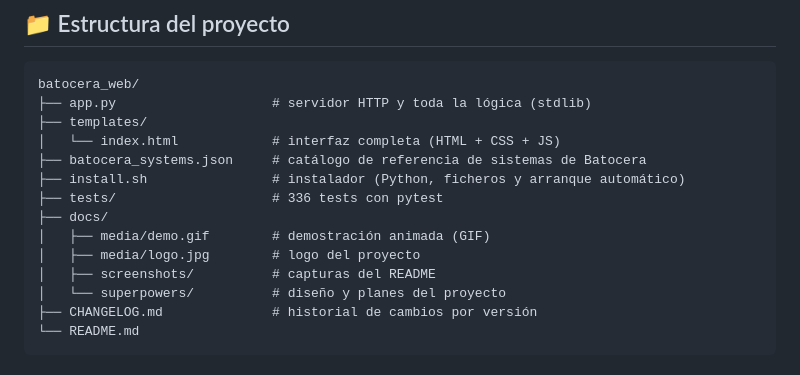
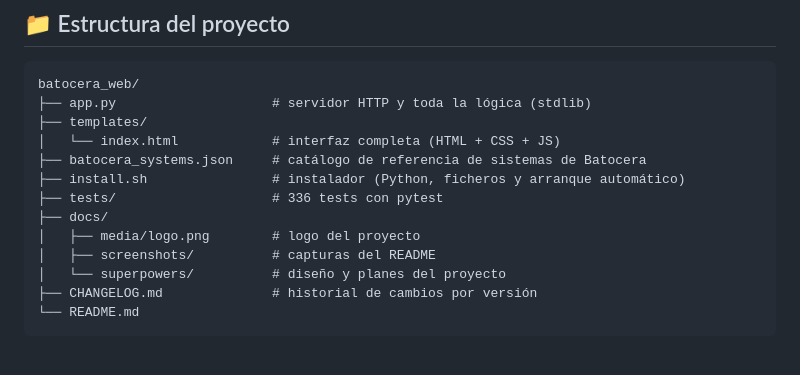
Before and after one commit to Thundertruck4K/batocera-web-manager, a Markdown page: README.md, the part around the change. GitHub-like rendering.

Commit message:
docs: fix project tree (logo.png, sin demo.gif)

```diff
--- a/README.md
+++ b/README.md
@@ -384,8 +384,7 @@ batocera_web/
 ├── install.sh                # instalador (Python, ficheros y arranque automático)
 ├── tests/                    # 336 tests con pytest
 ├── docs/
-│   ├── media/demo.gif        # demostración animada (GIF)
-│   ├── media/logo.jpg        # logo del proyecto
+│   ├── media/logo.png        # logo del proyecto
 │   ├── screenshots/          # capturas del README
 │   └── superpowers/          # diseño y planes del proyecto
 ├── CHANGELOG.md              # historial de cambios por versión
```
